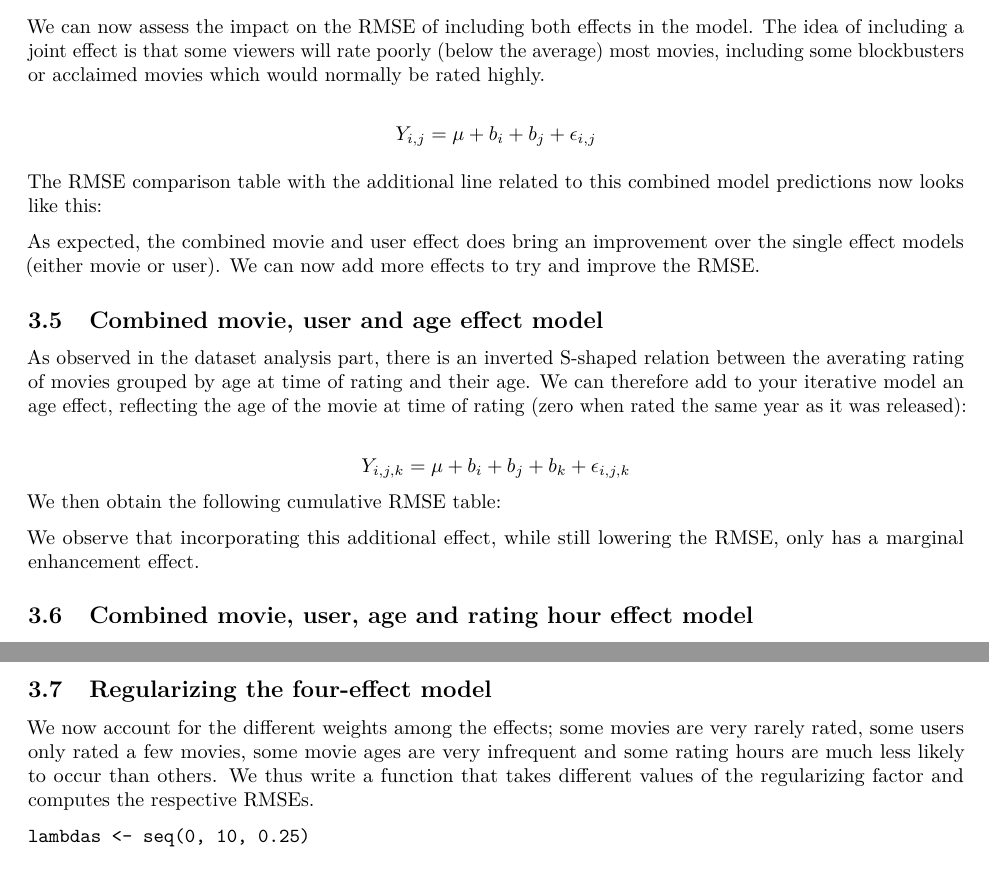
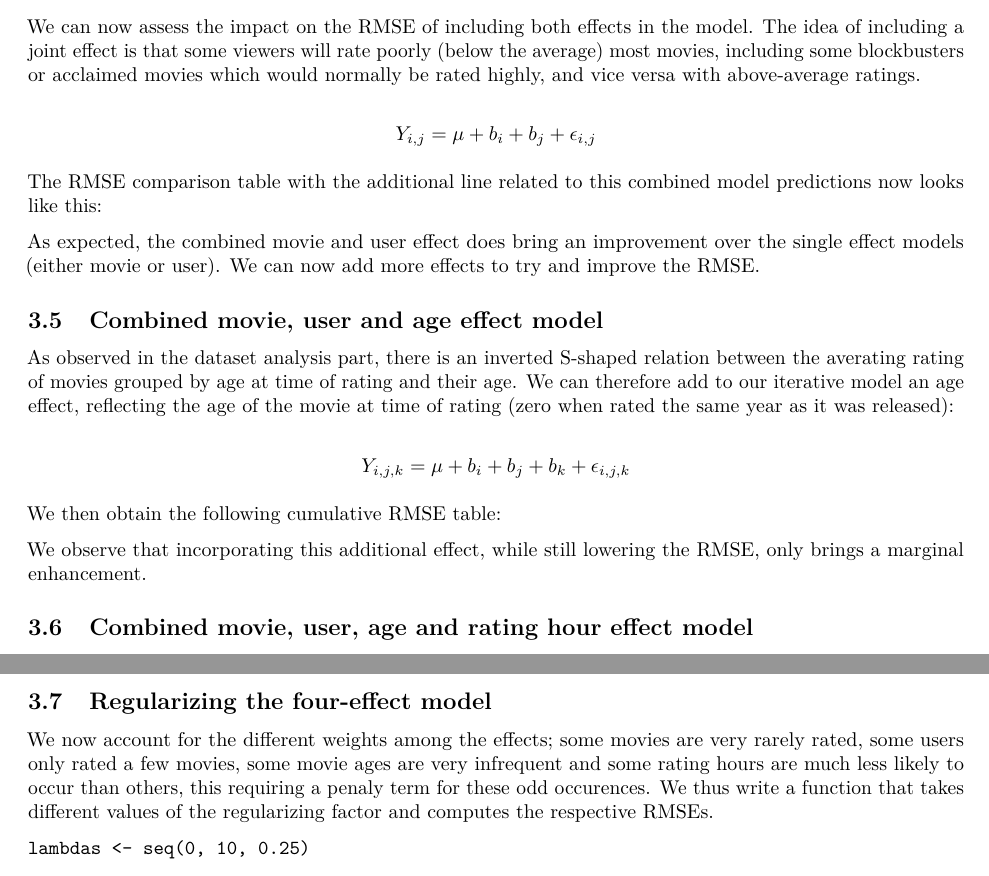
Before and after one commit to t-marx/movielens, an R Markdown document (movielens_report.Rmd): two parts of pages 6 and 7 of 9, joined at a grey line, cut so that both start at the same text. Rendered offline with R 4.5, knitr and Pandoc, then LaTeX, with nearby package versions; the code chunks are not run, so their results and figures are left out.

Commit message:
typo corrections

````diff
--- a/movielens_report.Rmd
+++ b/movielens_report.Rmd
@@ -253,7 +253,7 @@ We observe that this user effect, while still enabling a significantly lower RMS
 
 ## Combined movie and user effect model
 
-We can now assess the impact on the RMSE of including both effects in the model. The idea of including a joint effect is that some viewers will rate poorly (below the average) most movies, including some blockbusters or acclaimed movies which would normally be rated highly.
+We can now assess the impact on the RMSE of including both effects in the model. The idea of including a joint effect is that some viewers will rate poorly (below the average) most movies, including some blockbusters or acclaimed movies which would normally be rated highly, and vice versa with above-average ratings.
 
 $$Y_{i, j} = \mu + b_{i} + b_{j} + \epsilon_{i, j}$$
 
@@ -268,16 +268,17 @@ As expected, the combined movie and user effect does bring an improvement over t
 
 ## Combined movie, user and age effect model
 
-As observed in the dataset analysis part, there is an inverted S-shaped relation between the averating rating of movies grouped by age at time of rating and their age. We can therefore add to your iterative model an age effect, reflecting the age of the movie at time of rating (zero when rated the same year as it was released):
+As observed in the dataset analysis part, there is an inverted S-shaped relation between the averating rating of movies grouped by age at time of rating and their age. We can therefore add to our iterative model an age effect, reflecting the age of the movie at time of rating (zero when rated the same year as it was released):
 
 $$Y_{i, j, k} = \mu + b_{i} + b_{j} + b_{k} + \epsilon_{i, j, k}$$
+
 We then obtain the following cumulative RMSE table:
 
 ```{r rmse_mvusage, echo = FALSE}
 kable(bind_rows(rmse_naive,rmse_movie_effect, rmse_user_effect, rmse_mvus_effect, rmse_mvusage_effect))
 ```
 
-We observe that incorporating this additional effect, while still lowering the RMSE, only has a marginal enhancement effect.
+We observe that incorporating this additional effect, while still lowering the RMSE, only brings a marginal enhancement.
 
 
 ## Combined movie, user, age and rating hour effect model
@@ -297,7 +299,7 @@ The gain on the RMSE from an additional factor now becomes really marginal. We h
 
 ## Regularizing the four-effect model
 
-We now account for the different weights among the effects; some movies are very rarely rated, some users only rated a few movies, some movie ages are very infrequent and some rating hours are much less likely to occur than others. We thus write a function that takes different values of the regularizing factor and computes the respective RMSEs.
+We now account for the different weights among the effects; some movies are very rarely rated, some users only rated a few movies, some movie ages are very infrequent and some rating hours are much less likely to occur than others, this requiring a penaly term for these odd occurences. We thus write a function that takes different values of the regularizing factor and computes the respective RMSEs.
 
 ```
 lambdas <- seq(0, 10, 0.25)
````
Also changed, not shown: movielens_report.pdf, movielens_report.Rmd (9 more changed lines).
